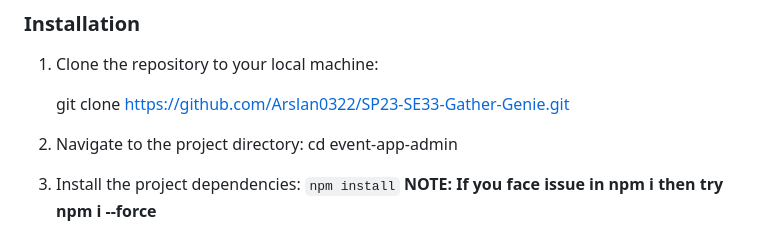
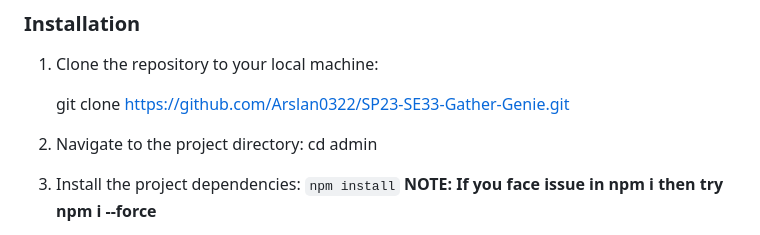
Before and after one commit to Arslan0322/Gather-Genie-Fyp, a Markdown page: Admin/README.md, the part around the change. GitHub-like rendering.

```diff
--- a/Admin/README.md
+++ b/Admin/README.md
@@ -12,7 +12,7 @@ This project was bootstrapped with [Create React App](https://github.com/faceboo
    git clone https://github.com/Arslan0322/SP23-SE33-Gather-Genie.git
 
 2. Navigate to the project directory:
-    cd event-app-admin
+    cd admin
 
 3. Install the project dependencies:
     `npm install`
```
